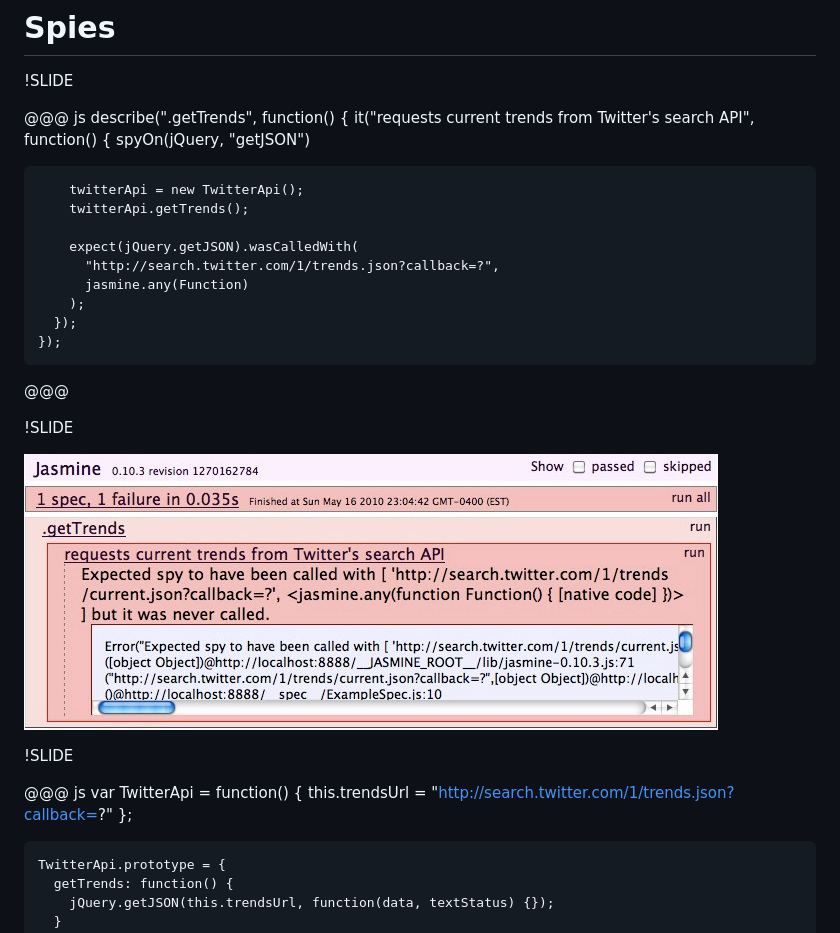
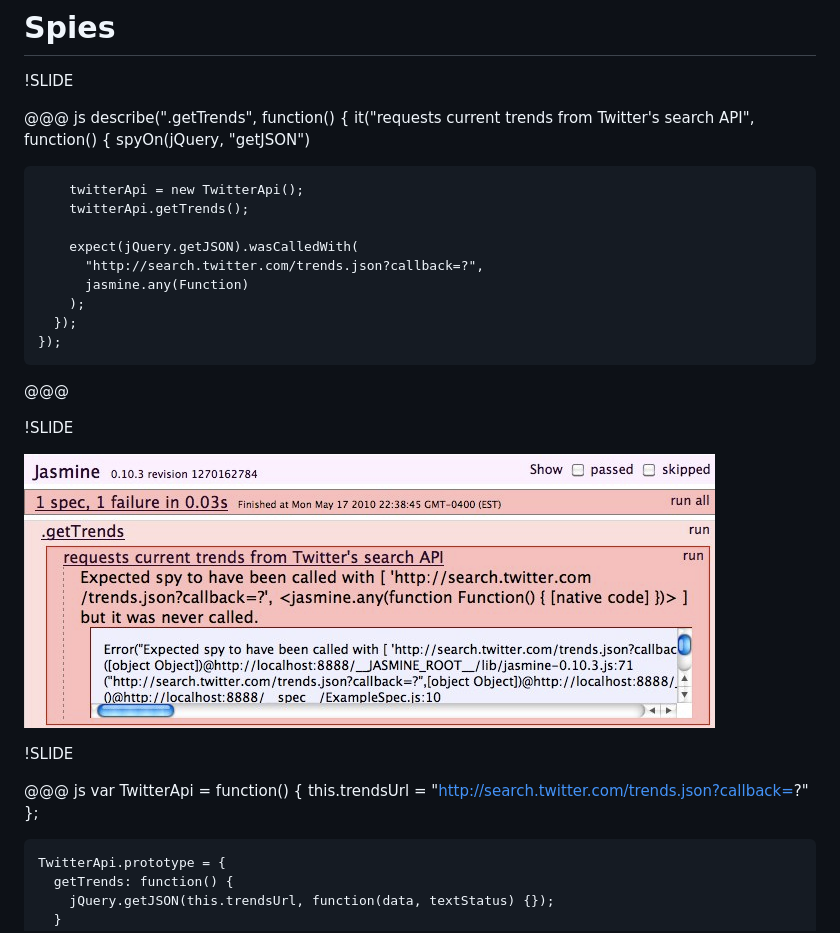
Before and after one commit to jpignata/jasmine-bkjs, a Markdown page: jasmine.md, the part around the change. Rendered like a GitHub page; pictures changed too: images/spy-not-called.jpg.

Commit message:
Updates presentation
* Fixes Twitter API URL

```diff
--- a/jasmine.md
+++ b/jasmine.md
@@ -132,7 +132,7 @@
         twitterApi.getTrends();
 
         expect(jQuery.getJSON).wasCalledWith(
-          "http://search.twitter.com/1/trends.json?callback=?",
+          "http://search.twitter.com/trends.json?callback=?",
           jasmine.any(Function)
         );
       });
@@ -147,7 +147,7 @@
 
 @@@ js
     var TwitterApi = function() {
-      this.trendsUrl = "http://search.twitter.com/1/trends.json?callback=?"
+      this.trendsUrl = "http://search.twitter.com/trends.json?callback=?"
     };
 
     TwitterApi.prototype = {
```
Also changed, not shown: 1 other file.
